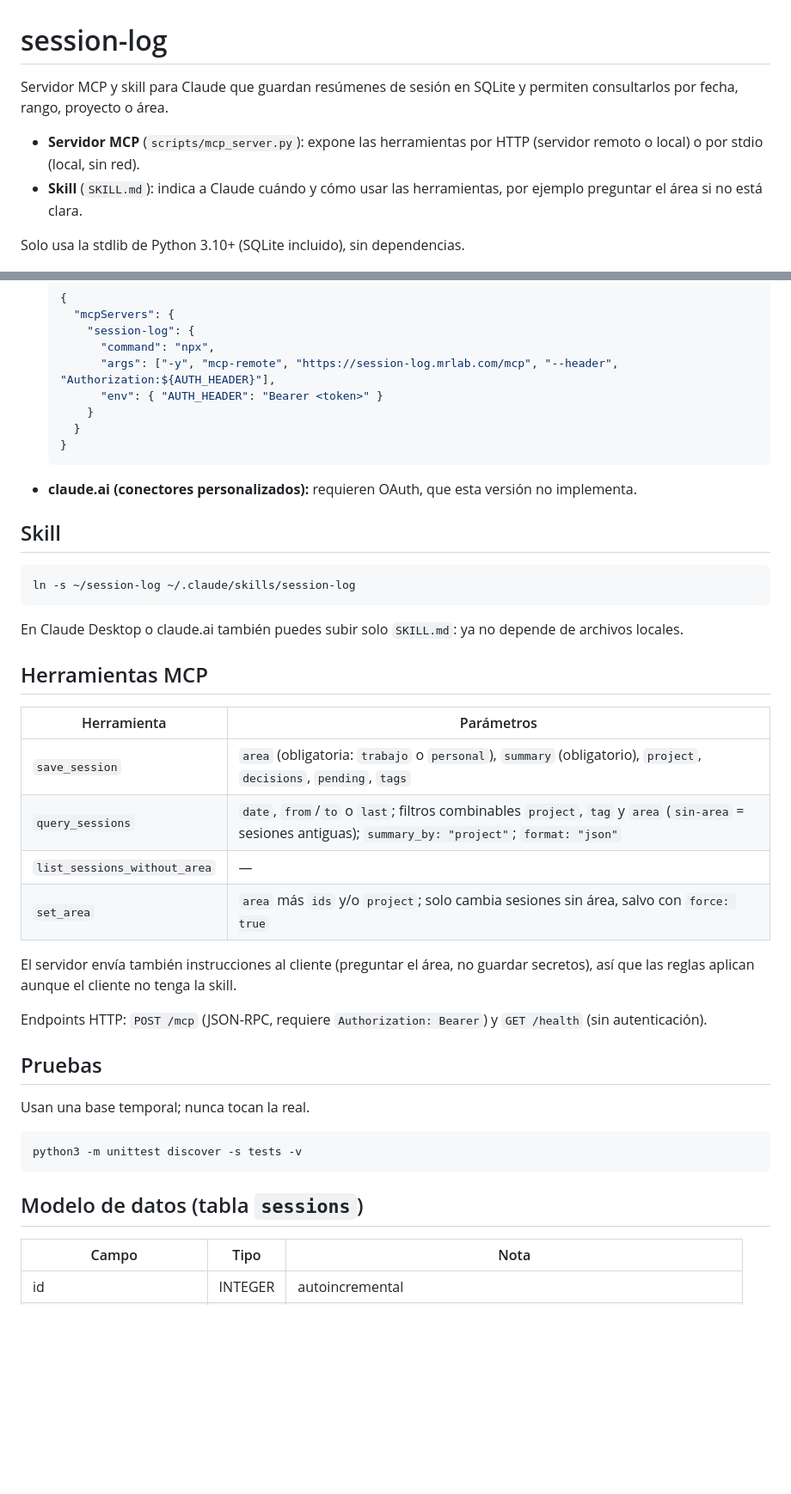
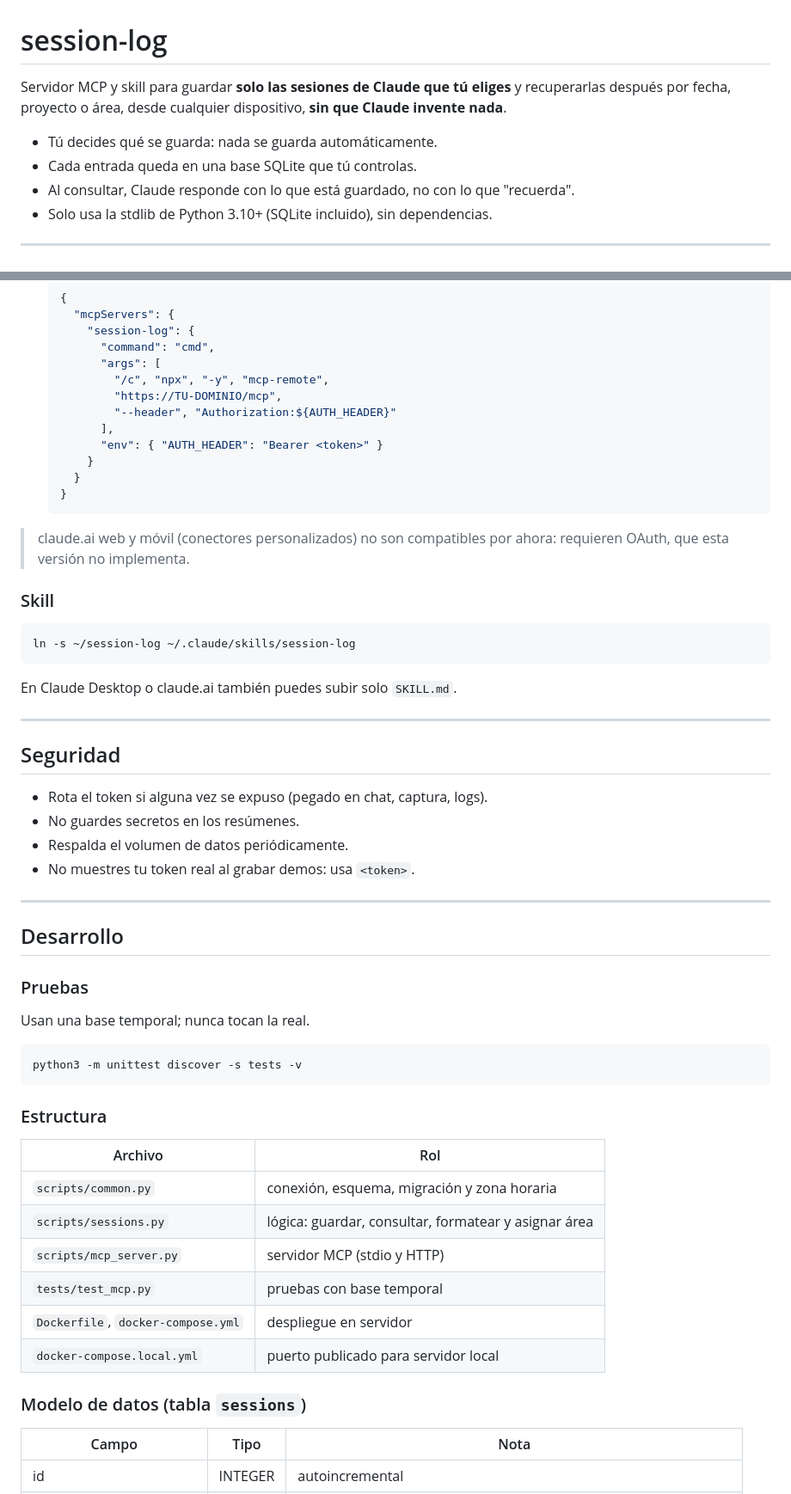
Before and after one commit to mrdavis-dev/sessionlog, a Markdown page: README.md, 2 parts joined by grey strips. Shown at 86% size. Rendered like a GitHub page; blank space fills up the shorter version.

````diff
--- a/README.md
+++ b/README.md
@@ -1,9 +1,11 @@
 # session-log
 
-Servidor MCP y skill para Claude que guardan resúmenes de sesión en SQLite y permiten consultarlos por fecha, rango, proyecto o área.
+Servidor MCP y skill para guardar **solo las sesiones de Claude que tú eliges** y recuperarlas después por fecha, proyecto o área, desde cualquier dispositivo, **sin que Claude invente nada**.
 
-- **Servidor MCP** (`scripts/mcp_server.py`): expone las herramientas por HTTP (servidor remoto o local) o por stdio (local, sin red).
-- **Skill** (`SKILL.md`): indica a Claude cuándo y cómo usar las herramientas, por ejemplo preguntar el área si no está clara.
+- Tú decides qué se guarda: nada se guarda automáticamente.
+- Cada entrada queda en una base SQLite que tú controlas.
+- Al consultar, Claude responde con lo que está guardado, no con lo que "recuerda".
+- Solo usa la stdlib de Python 3.10+ (SQLite incluido), sin dependencias.
 
-Solo usa la stdlib de Python 3.10+ (SQLite incluido), sin dependencias.
+---
 
@@ -129,37 +203,42 @@ Usa `https://session-log.mrlab.com/mcp` (remoto) o `http://127.0.0.1:8000/mcp` (
   {
     "mcpServers": {
       "session-log": {
-        "command": "npx",
-        "args": ["-y", "mcp-remote", "https://session-log.mrlab.com/mcp", "--header", "Authorization:${AUTH_HEADER}"],
+        "command": "cmd",
+        "args": [
+          "/c", "npx", "-y", "mcp-remote",
+          "https://TU-DOMINIO/mcp",
+          "--header", "Authorization:${AUTH_HEADER}"
+        ],
         "env": { "AUTH_HEADER": "Bearer <token>" }
       }
     }
   }
   ```
-- **claude.ai (conectores personalizados):** requieren OAuth, que esta versión no implementa.
 
-## Skill
+> claude.ai web y móvil (conectores personalizados) no son compatibles por ahora: requieren OAuth, que esta versión no implementa.
+
+### Skill
 
 ```bash
 ln -s ~/session-log ~/.claude/skills/session-log
 ```
 
-En Claude Desktop o claude.ai también puedes subir solo `SKILL.md`: ya no depende de archivos locales.
+En Claude Desktop o claude.ai también puedes subir solo `SKILL.md`.
 
-## Herramientas MCP
+---
 
-| Herramienta | Parámetros |
-|---|---|
-| `save_session` | `area` (obligatoria: `trabajo` o `personal`), `summary` (obligatorio), `project`, `decisions`, `pending`, `tags` |
-| `query_sessions` | `date`, `from`/`to` o `last`; filtros combinables `project`, `tag` y `area` (`sin-area` = sesiones antiguas); `summary_by: "project"`; `format: "json"` |
-| `list_sessions_without_area` | — |
-| `set_area` | `area` más `ids` y/o `project`; solo cambia sesiones sin área, salvo con `force: true` |
+## Seguridad
 
-El servidor envía también instrucciones al cliente (preguntar el área, no guardar secretos), así que las reglas aplican aunque el cliente no tenga la skill.
+- Rota el token si alguna vez se expuso (pegado en chat, captura, logs).
+- No guardes secretos en los resúmenes.
+- Respalda el volumen de datos periódicamente.
+- No muestres tu token real al grabar demos: usa `<token>`.
 
-Endpoints HTTP: `POST /mcp` (JSON-RPC, requiere `Authorization: Bearer`) y `GET /health` (sin autenticación).
+---
 
-## Pruebas
+## Desarrollo
+
+### Pruebas
 
 Usan una base temporal; nunca tocan la real.
 
@@ -167,7 +246,18 @@ Usan una base temporal; nunca tocan la real.
 python3 -m unittest discover -s tests -v
 ```
 
-## Modelo de datos (tabla `sessions`)
+### Estructura
+
+| Archivo | Rol |
+|---|---|
+| `scripts/common.py` | conexión, esquema, migración y zona horaria |
+| `scripts/sessions.py` | lógica: guardar, consultar, formatear y asignar área |
+| `scripts/mcp_server.py` | servidor MCP (stdio y HTTP) |
+| `tests/test_mcp.py` | pruebas con base temporal |
+| `Dockerfile`, `docker-compose.yml` | despliegue en servidor |
+| `docker-compose.local.yml` | puerto publicado para servidor local |
+
+### Modelo de datos (tabla `sessions`)
 
 | Campo | Tipo | Nota |
 |---|---|---|
````
Also changed, not shown: other parts of README.md (+105 -44 lines).
